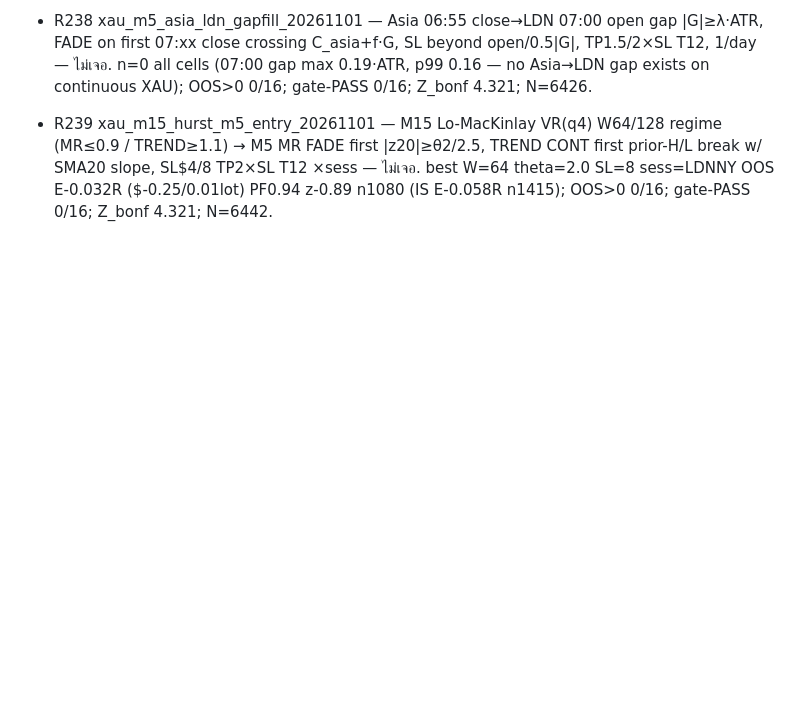
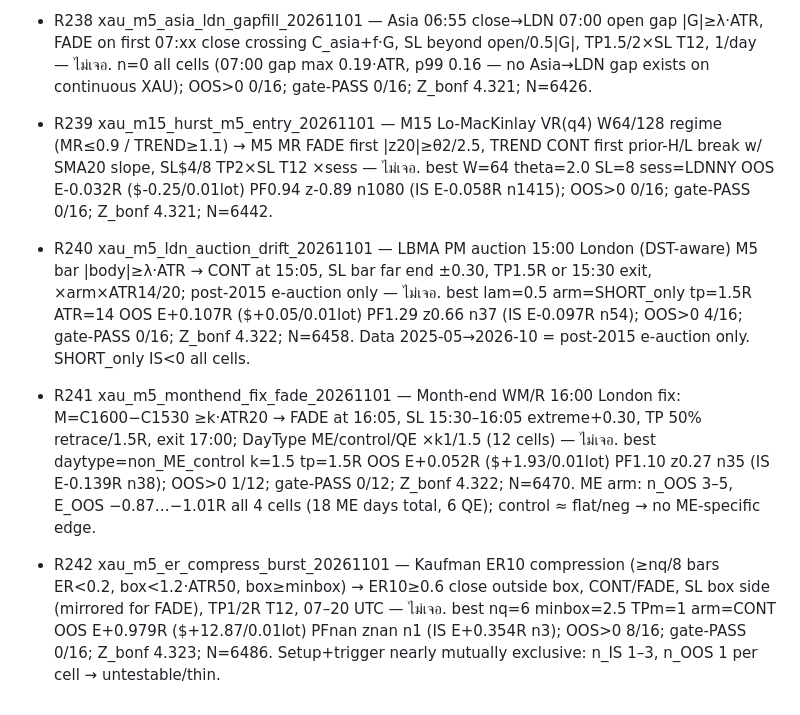
Before and after one commit to SomNoi/trading-research, a Markdown page: fx-research/CATALOG_EXEC.md, the part around the change. GitHub-like rendering; blank space fills up the shorter version.

Commit message:
R240-R242: INDEX/CATALOG/ARCHIVE (all ไม่เจอ, N=6486)

```diff
--- a/fx-research/CATALOG_EXEC.md
+++ b/fx-research/CATALOG_EXEC.md
@@ -270,3 +270,6 @@ H1 EMA55 bias + M5 pin/engulf ± RSI14 XAUUSD: **FAIL / NO EDGE** (hold PF 0.72
 - R237 xau_m5_tv_accel_mid_20261101 — M5 tickvol accel (2/3 rising bars) + close side of mid CONT, SL$4/8 TP1.5/2×SL T12 ×sess — ไม่เจอ. best accel=2 SL=8 TPm=2.0 sess=any OOS E-0.029R ($-0.23/0.01lot) PF0.95 z-1.74 n5083 (IS E-0.053R n7007); OOS>0 0/16; gate-PASS 0/16; Z_bonf 4.32; N=6410.
 - R238 xau_m5_asia_ldn_gapfill_20261101 — Asia 06:55 close→LDN 07:00 open gap |G|≥λ·ATR, FADE on first 07:xx close crossing C_asia+f·G, SL beyond open/0.5|G|, TP1.5/2×SL T12, 1/day — ไม่เจอ. n=0 all cells (07:00 gap max 0.19·ATR, p99 0.16 — no Asia→LDN gap exists on continuous XAU); OOS>0 0/16; gate-PASS 0/16; Z_bonf 4.321; N=6426.
 - R239 xau_m15_hurst_m5_entry_20261101 — M15 Lo-MacKinlay VR(q4) W64/128 regime (MR≤0.9 / TREND≥1.1) → M5 MR FADE first |z20|≥θ2/2.5, TREND CONT first prior-H/L break w/ SMA20 slope, SL$4/8 TP2×SL T12 ×sess — ไม่เจอ. best W=64 theta=2.0 SL=8 sess=LDNNY OOS E-0.032R ($-0.25/0.01lot) PF0.94 z-0.89 n1080 (IS E-0.058R n1415); OOS>0 0/16; gate-PASS 0/16; Z_bonf 4.321; N=6442.
+- R240 xau_m5_ldn_auction_drift_20261101 — LBMA PM auction 15:00 London (DST-aware) M5 bar |body|≥λ·ATR → CONT at 15:05, SL bar far end ±0.30, TP1.5R or 15:30 exit, ×arm×ATR14/20; post-2015 e-auction only — ไม่เจอ. best lam=0.5 arm=SHORT_only tp=1.5R ATR=14 OOS E+0.107R ($+0.05/0.01lot) PF1.29 z0.66 n37 (IS E-0.097R n54); OOS>0 4/16; gate-PASS 0/16; Z_bonf 4.322; N=6458. Data 2025-05→2026-10 = post-2015 e-auction only. SHORT_only IS<0 all cells.
+- R241 xau_m5_monthend_fix_fade_20261101 — Month-end WM/R 16:00 London fix: M=C1600−C1530 ≥k·ATR20 → FADE at 16:05, SL 15:30–16:05 extreme+0.30, TP 50% retrace/1.5R, exit 17:00; DayType ME/control/QE ×k1/1.5 (12 cells) — ไม่เจอ. best daytype=non_ME_control k=1.5 tp=1.5R OOS E+0.052R ($+1.93/0.01lot) PF1.10 z0.27 n35 (IS E-0.139R n38); OOS>0 1/12; gate-PASS 0/12; Z_bonf 4.322; N=6470. ME arm: n_OOS 3–5, E_OOS −0.87…−1.01R all 4 cells (18 ME days total, 6 QE); control ≈ flat/neg → no ME-specific edge.
+- R242 xau_m5_er_compress_burst_20261101 — Kaufman ER10 compression (≥nq/8 bars ER<0.2, box<1.2·ATR50, box≥minbox) → ER10≥0.6 close outside box, CONT/FADE, SL box side (mirrored for FADE), TP1/2R T12, 07–20 UTC — ไม่เจอ. best nq=6 minbox=2.5 TPm=1 arm=CONT OOS E+0.979R ($+12.87/0.01lot) PFnan znan n1 (IS E+0.354R n3); OOS>0 8/16; gate-PASS 0/16; Z_bonf 4.323; N=6486. Setup+trigger nearly mutually exclusive: n_IS 1–3, n_OOS 1 per cell → untestable/thin.
```
Also changed, not shown: fx-research/ARCHIVE_IC_BID_R240_R242_20261101.md (added, +6 -0 lines), fx-research/INDEX.md (+3 -0 lines).
